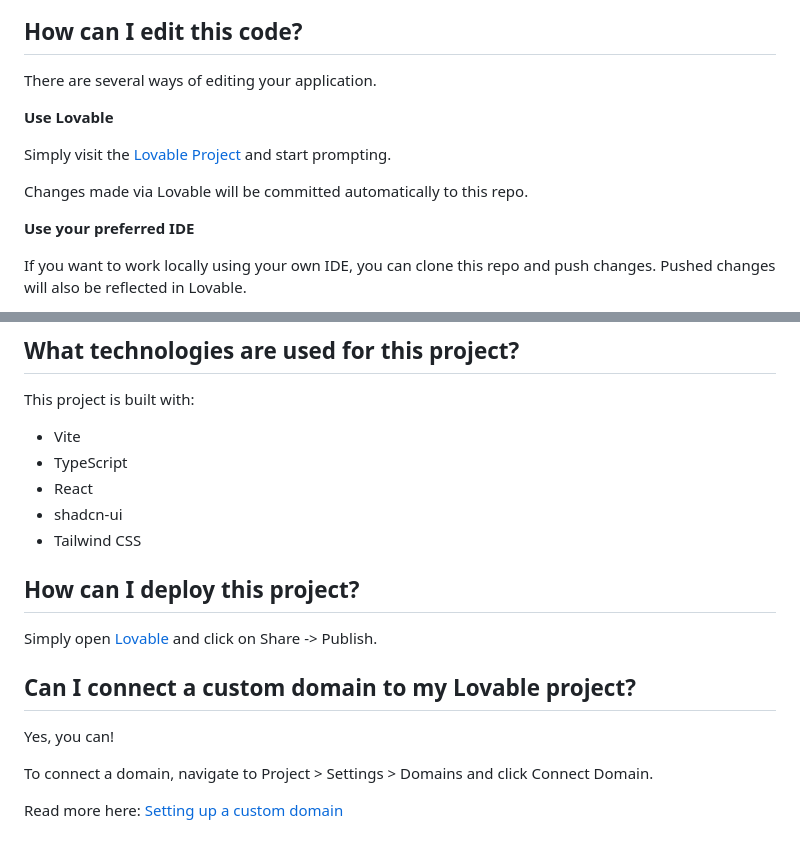
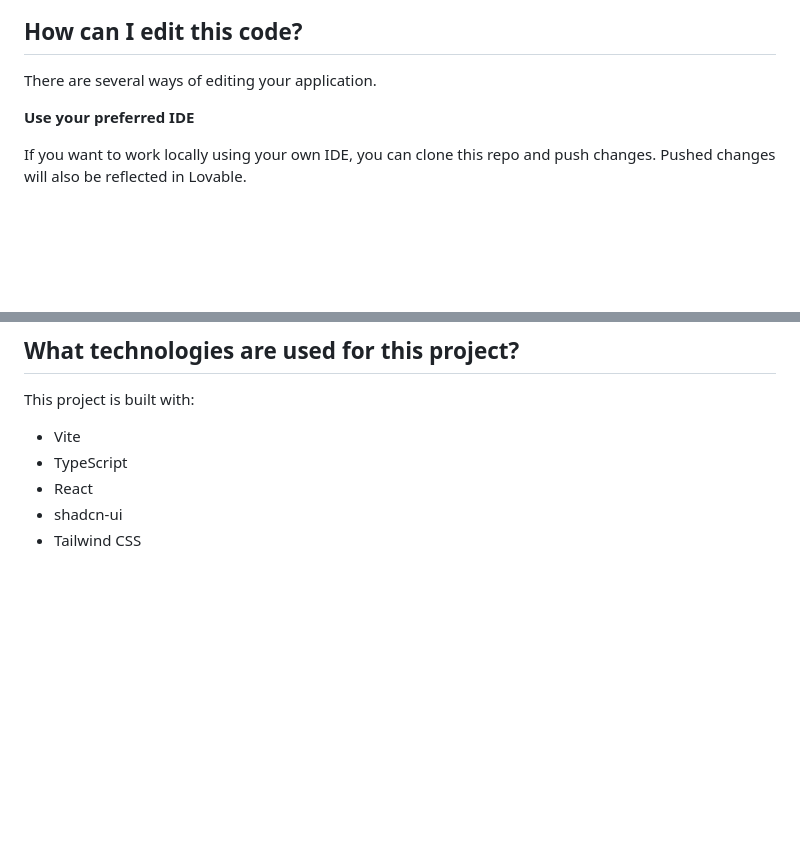
Before and after one commit to mahidhar9542/mortgage-app, a Markdown page: README.md, 2 parts joined by grey strips. Drawn GitHub-style; blank space fills up the shorter version.

```diff
--- a/README.md
+++ b/README.md
@@ -145,11 +145,6 @@ Check out the [Next.js deployment documentation](https://nextjs.org/docs/deploym
 
 There are several ways of editing your application.
 
-**Use Lovable**
-
-Simply visit the [Lovable Project](https://lovable.dev/projects/3b334be0-8f8d-4240-a3b7-4ebc1bb8a375) and start prompting.
-
-Changes made via Lovable will be committed automatically to this repo.
 
 **Use your preferred IDE**
 
@@ -196,15 +191,3 @@ This project is built with:
 - React
 - shadcn-ui
 - Tailwind CSS
-
-## How can I deploy this project?
-
-Simply open [Lovable](https://lovable.dev/projects/3b334be0-8f8d-4240-a3b7-4ebc1bb8a375) and click on Share -> Publish.
-
-## Can I connect a custom domain to my Lovable project?
-
-Yes, you can!
-
-To connect a domain, navigate to Project > Settings > Domains and click Connect Domain.
-
-Read more here: [Setting up a custom domain](https://docs.lovable.dev/tips-tricks/custom-domain#step-by-step-guide)
```
